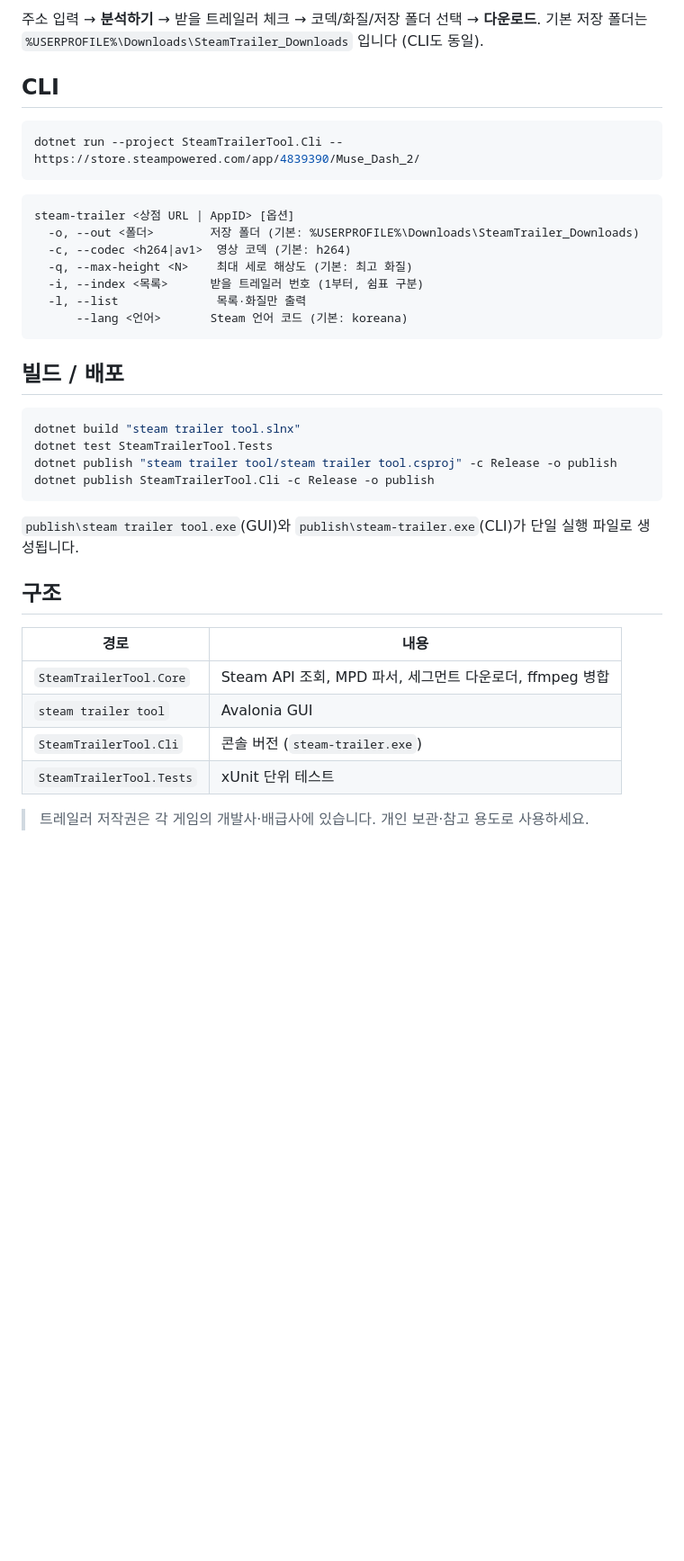
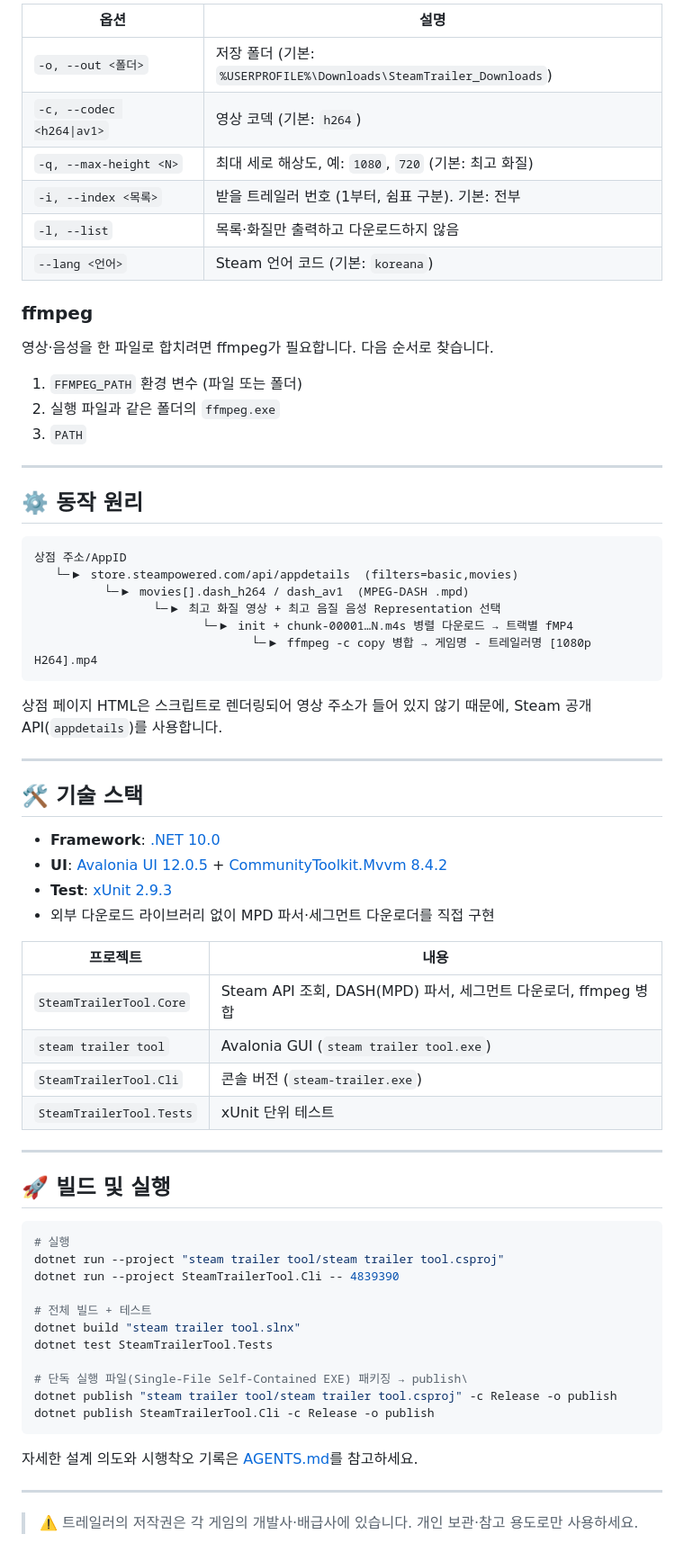
Before and after one commit to magjangin/steam-trailer-tool, a Markdown page: README.md, the part around one of its changes. Shown at 90% size. Drawn GitHub-style; blank space fills up the shorter version.

````diff
--- a/README.md
+++ b/README.md
@@ -23,42 +60,73 @@ dotnet run --project "steam trailer tool/steam trailer tool.csproj"
 ```
 
-주소 입력 → **분석하기** → 받을 트레일러 체크 → 코덱/화질/저장 폴더 선택 → **다운로드**.
-기본 저장 폴더는 `%USERPROFILE%\Downloads\SteamTrailer_Downloads` 입니다 (CLI도 동일).
+| 옵션 | 설명 |
+| --- | --- |
+| `-o, --out <폴더>` | 저장 폴더 (기본: `%USERPROFILE%\Downloads\SteamTrailer_Downloads`) |
+| `-c, --codec <h264\|av1>` | 영상 코덱 (기본: `h264`) |
+| `-q, --max-height <N>` | 최대 세로 해상도, 예: `1080`, `720` (기본: 최고 화질) |
+| `-i, --index <목록>` | 받을 트레일러 번호 (1부터, 쉼표 구분). 기본: 전부 |
+| `-l, --list` | 목록·화질만 출력하고 다운로드하지 않음 |
+| `--lang <언어>` | Steam 언어 코드 (기본: `koreana`) |
 
-## CLI
+### ffmpeg
+
+영상·음성을 한 파일로 합치려면 ffmpeg가 필요합니다. 다음 순서로 찾습니다.
+
+1. `FFMPEG_PATH` 환경 변수 (파일 또는 폴더)
+2. 실행 파일과 같은 폴더의 `ffmpeg.exe`
+3. `PATH`
+
+---
+
+## ⚙️ 동작 원리
+
+```
+상점 주소/AppID
+   └─▶ store.steampowered.com/api/appdetails  (filters=basic,movies)
+          └─▶ movies[].dash_h264 / dash_av1  (MPEG-DASH .mpd)
+                 └─▶ 최고 화질 영상 + 최고 음질 음성 Representation 선택
+                        └─▶ init + chunk-00001…N.m4s 병렬 다운로드 → 트랙별 fMP4
+                               └─▶ ffmpeg -c copy 병합 → 게임명 - 트레일러명 [1080p H264].mp4
+```
+
+상점 페이지 HTML은 스크립트로 렌더링되어 영상 주소가 들어 있지 않기 때문에, Steam 공개 API(`appdetails`)를 사용합니다.
+
+---
+
+## 🛠️ 기술 스택
+
+- **Framework**: [.NET 10.0](https://dotnet.microsoft.com/)
+- **UI**: [Avalonia UI 12.0.5](https://avaloniaui.net/) + [CommunityToolkit.Mvvm 8.4.2](https://learn.microsoft.com/dotnet/communitytoolkit/mvvm/)
+- **Test**: [xUnit 2.9.3](https://xunit.net/)
+- 외부 다운로드 라이브러리 없이 MPD 파서·세그먼트 다운로더를 직접 구현
+
+| 프로젝트 | 내용 |
+| --- | --- |
+| `SteamTrailerTool.Core` | Steam API 조회, DASH(MPD) 파서, 세그먼트 다운로더, ffmpeg 병합 |
+| `steam trailer tool` | Avalonia GUI (`steam trailer tool.exe`) |
+| `SteamTrailerTool.Cli` | 콘솔 버전 (`steam-trailer.exe`) |
+| `SteamTrailerTool.Tests` | xUnit 단위 테스트 |
+
+---
+
+## 🚀 빌드 및 실행
 
 ```powershell
-dotnet run --project SteamTrailerTool.Cli -- https://store.steampowered.com/app/4839390/Muse_Dash_2/
-```
+# 실행
+dotnet run --project "steam trailer tool/steam trailer tool.csproj"
+dotnet run --project SteamTrailerTool.Cli -- 4839390
 
-```
-steam-trailer <상점 URL | AppID> [옵션]
-  -o, --out <폴더>        저장 폴더 (기본: %USERPROFILE%\Downloads\SteamTrailer_Downloads)
-  -c, --codec <h264|av1>  영상 코덱 (기본: h264)
-  -q, --max-height <N>    최대 세로 해상도 (기본: 최고 화질)
-  -i, --index <목록>      받을 트레일러 번호 (1부터, 쉼표 구분)
-  -l, --list              목록·화질만 출력
-      --lang <언어>       Steam 언어 코드 (기본: koreana)
-```
-
-## 빌드 / 배포
-
-```powershell
+# 전체 빌드 + 테스트
 dotnet build "steam trailer tool.slnx"
 dotnet test SteamTrailerTool.Tests
+
+# 단독 실행 파일(Single-File Self-Contained EXE) 패키징 → publish\
 dotnet publish "steam trailer tool/steam trailer tool.csproj" -c Release -o publish
 dotnet publish SteamTrailerTool.Cli -c Release -o publish
 ```
 
-`publish\steam trailer tool.exe`(GUI)와 `publish\steam-trailer.exe`(CLI)가 단일 실행 파일로 생성됩니다.
+자세한 설계 의도와 시행착오 기록은 [AGENTS.md](AGENTS.md)를 참고하세요.
 
-## 구조
+---
 
-| 경로 | 내용 |
-| --- | --- |
-| `SteamTrailerTool.Core` | Steam API 조회, MPD 파서, 세그먼트 다운로더, ffmpeg 병합 |
-| `steam trailer tool` | Avalonia GUI |
-| `SteamTrailerTool.Cli` | 콘솔 버전 (`steam-trailer.exe`) |
-| `SteamTrailerTool.Tests` | xUnit 단위 테스트 |
-
-> 트레일러 저작권은 각 게임의 개발사·배급사에 있습니다. 개인 보관·참고 용도로 사용하세요.
+> ⚠️ 트레일러의 저작권은 각 게임의 개발사·배급사에 있습니다. 개인 보관·참고 용도로만 사용하세요.
````
Also changed, not shown: other parts of README.md (+52 -15 lines), docs/screenshot.png (added).
